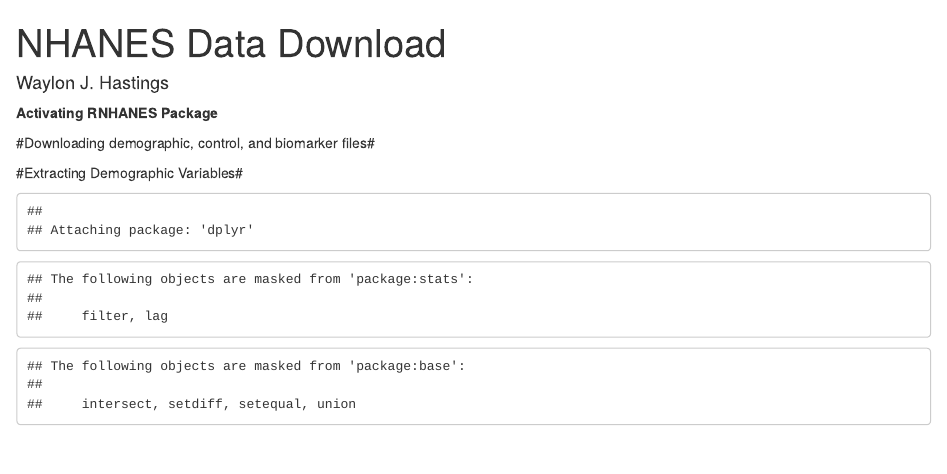
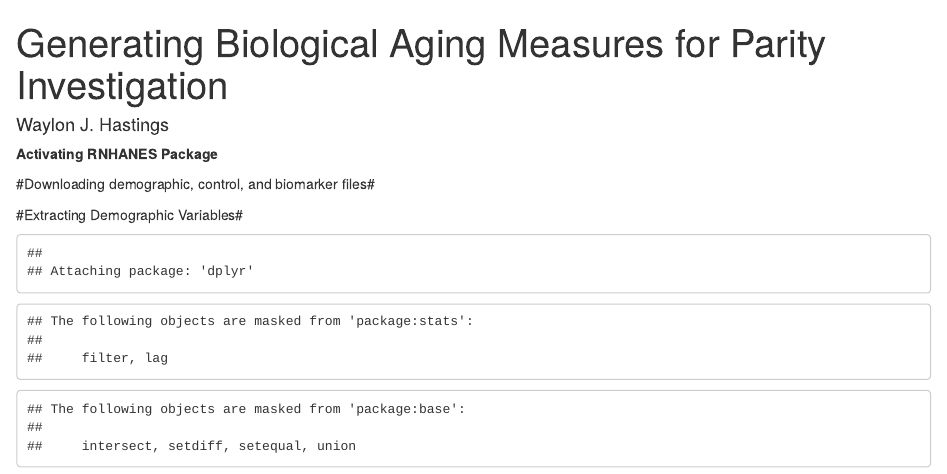
Before and after one commit to CPRyan/NHANES_CoR, an R Markdown document (Scripts/BA_generation/BA Generation_Parity.Rmd): the page in a window 1100 px wide, from its top. Rendered offline with R 4.5, knitr and Pandoc, with nearby package versions; some code elsewhere in the file could not run offline.

Commit message:
Update BA Generation_Parity.Rmd

```diff
--- a/Scripts/BA_generation/BA Generation_Parity.Rmd
+++ b/Scripts/BA_generation/BA Generation_Parity.Rmd
@@ -1,5 +1,5 @@
 ---
-title: "NHANES Data Download"
+title: "Generating Biological Aging Measures for Parity Investigation"
 author: "Waylon J. Hastings"
 output: html_document
 ---
```
